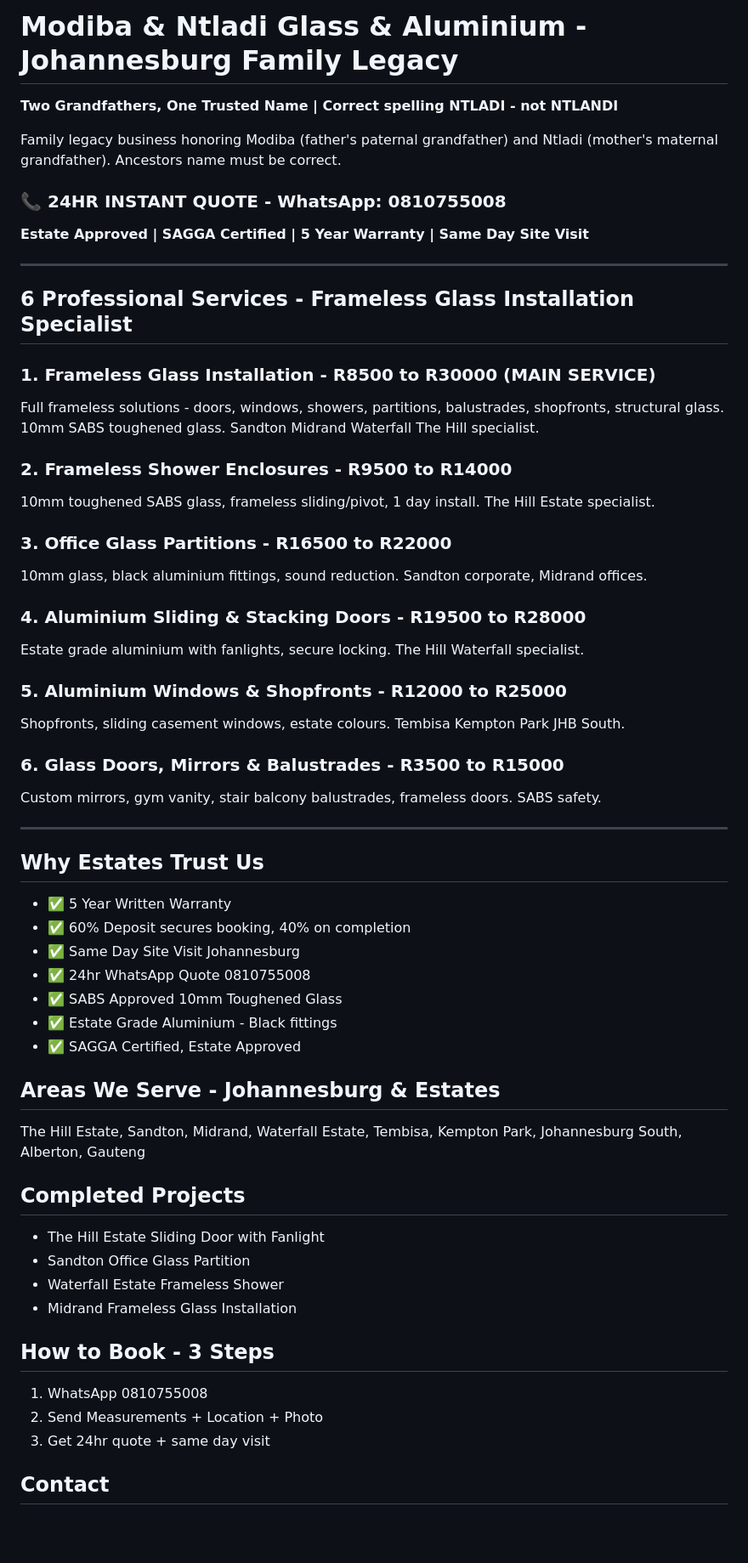
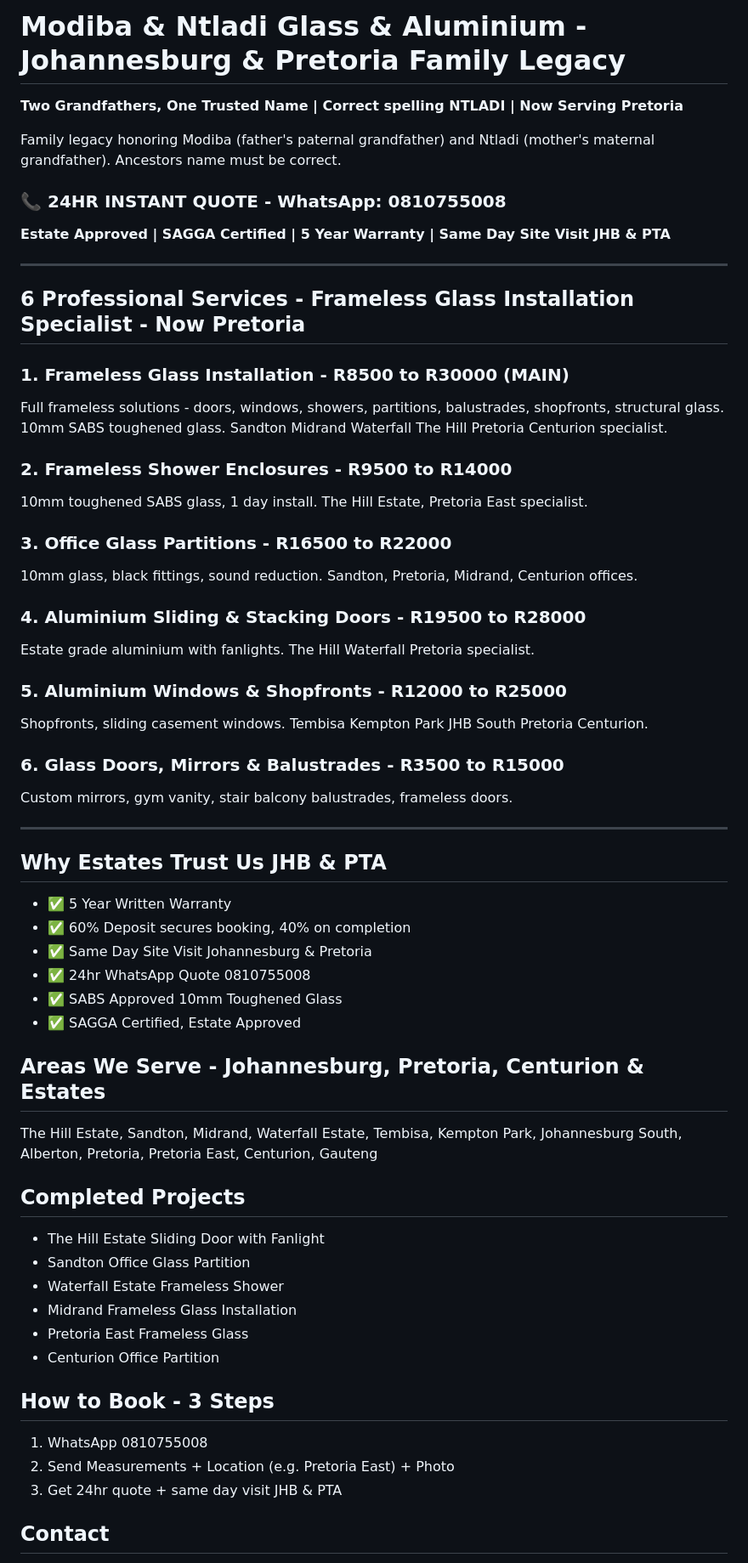
Before and after one commit to keefsmillions-collab/modiba-ntlandi-, a Markdown page: README.md, the part around one of its changes. Shown at 85% size. Rendered like a GitHub page; blank space fills up the shorter version.

Commit message:
Expand service area to include Pretoria in README
Updated the README to include Pretoria in the business description and services offered. Revised contact information and SEO keywords to reflect the expanded service area.

```diff
--- a/README.md
+++ b/README.md
@@ -1,59 +1,60 @@
-# Modiba & Ntladi Glass & Aluminium - Johannesburg Family Legacy
+# Modiba & Ntladi Glass & Aluminium - Johannesburg & Pretoria Family Legacy
 
-**Two Grandfathers, One Trusted Name | Correct spelling NTLADI - not NTLANDI**
+**Two Grandfathers, One Trusted Name | Correct spelling NTLADI | Now Serving Pretoria**
 
-Family legacy business honoring Modiba (father's paternal grandfather) and Ntladi (mother's maternal grandfather). Ancestors name must be correct.
+Family legacy honoring Modiba (father's paternal grandfather) and Ntladi (mother's maternal grandfather). Ancestors name must be correct.
 
 ### 📞 24HR INSTANT QUOTE - WhatsApp: 0810755008
 
-**Estate Approved | SAGGA Certified | 5 Year Warranty | Same Day Site Visit**
+**Estate Approved | SAGGA Certified | 5 Year Warranty | Same Day Site Visit JHB & PTA**
 
 ---
 
-## 6 Professional Services - Frameless Glass Installation Specialist
+## 6 Professional Services - Frameless Glass Installation Specialist - Now Pretoria
 
-### 1. Frameless Glass Installation - R8500 to R30000 (MAIN SERVICE)
-Full frameless solutions - doors, windows, showers, partitions, balustrades, shopfronts, structural glass. 10mm SABS toughened glass. Sandton Midrand Waterfall The Hill specialist.
+### 1. Frameless Glass Installation - R8500 to R30000 (MAIN)
+Full frameless solutions - doors, windows, showers, partitions, balustrades, shopfronts, structural glass. 10mm SABS toughened glass. Sandton Midrand Waterfall The Hill Pretoria Centurion specialist.
 
 ### 2. Frameless Shower Enclosures - R9500 to R14000
-10mm toughened SABS glass, frameless sliding/pivot, 1 day install. The Hill Estate specialist.
+10mm toughened SABS glass, 1 day install. The Hill Estate, Pretoria East specialist.
 
 ### 3. Office Glass Partitions - R16500 to R22000
-10mm glass, black aluminium fittings, sound reduction. Sandton corporate, Midrand offices.
+10mm glass, black fittings, sound reduction. Sandton, Pretoria, Midrand, Centurion offices.
 
 ### 4. Aluminium Sliding & Stacking Doors - R19500 to R28000
-Estate grade aluminium with fanlights, secure locking. The Hill Waterfall specialist.
+Estate grade aluminium with fanlights. The Hill Waterfall Pretoria specialist.
 
 ### 5. Aluminium Windows & Shopfronts - R12000 to R25000
-Shopfronts, sliding casement windows, estate colours. Tembisa Kempton Park JHB South.
+Shopfronts, sliding casement windows. Tembisa Kempton Park JHB South Pretoria Centurion.
 
 ### 6. Glass Doors, Mirrors & Balustrades - R3500 to R15000
-Custom mirrors, gym vanity, stair balcony balustrades, frameless doors. SABS safety.
+Custom mirrors, gym vanity, stair balcony balustrades, frameless doors.
 
 ---
 
-## Why Estates Trust Us
+## Why Estates Trust Us JHB & PTA
 - ✅ 5 Year Written Warranty
 - ✅ 60% Deposit secures booking, 40% on completion
-- ✅ Same Day Site Visit Johannesburg
+- ✅ Same Day Site Visit Johannesburg & Pretoria
 - ✅ 24hr WhatsApp Quote 0810755008
 - ✅ SABS Approved 10mm Toughened Glass
-- ✅ Estate Grade Aluminium - Black fittings
 - ✅ SAGGA Certified, Estate Approved
 
-## Areas We Serve - Johannesburg & Estates
-The Hill Estate, Sandton, Midrand, Waterfall Estate, Tembisa, Kempton Park, Johannesburg South, Alberton, Gauteng
+## Areas We Serve - Johannesburg, Pretoria, Centurion & Estates
+The Hill Estate, Sandton, Midrand, Waterfall Estate, Tembisa, Kempton Park, Johannesburg South, Alberton, Pretoria, Pretoria East, Centurion, Gauteng
 
 ## Completed Projects
 - The Hill Estate Sliding Door with Fanlight
 - Sandton Office Glass Partition
 - Waterfall Estate Frameless Shower
 - Midrand Frameless Glass Installation
+- Pretoria East Frameless Glass
+- Centurion Office Partition
 
 ## How to Book - 3 Steps
 1. WhatsApp 0810755008
-2. Send Measurements + Location + Photo
-3. Get 24hr quote + same day visit
+2. Send Measurements + Location (e.g. Pretoria East) + Photo
+3. Get 24hr quote + same day visit JHB & PTA
 
 ## Contact
 - WhatsApp: 0810755008
```
Also changed, not shown: other parts of README.md (+4 -4 lines).
